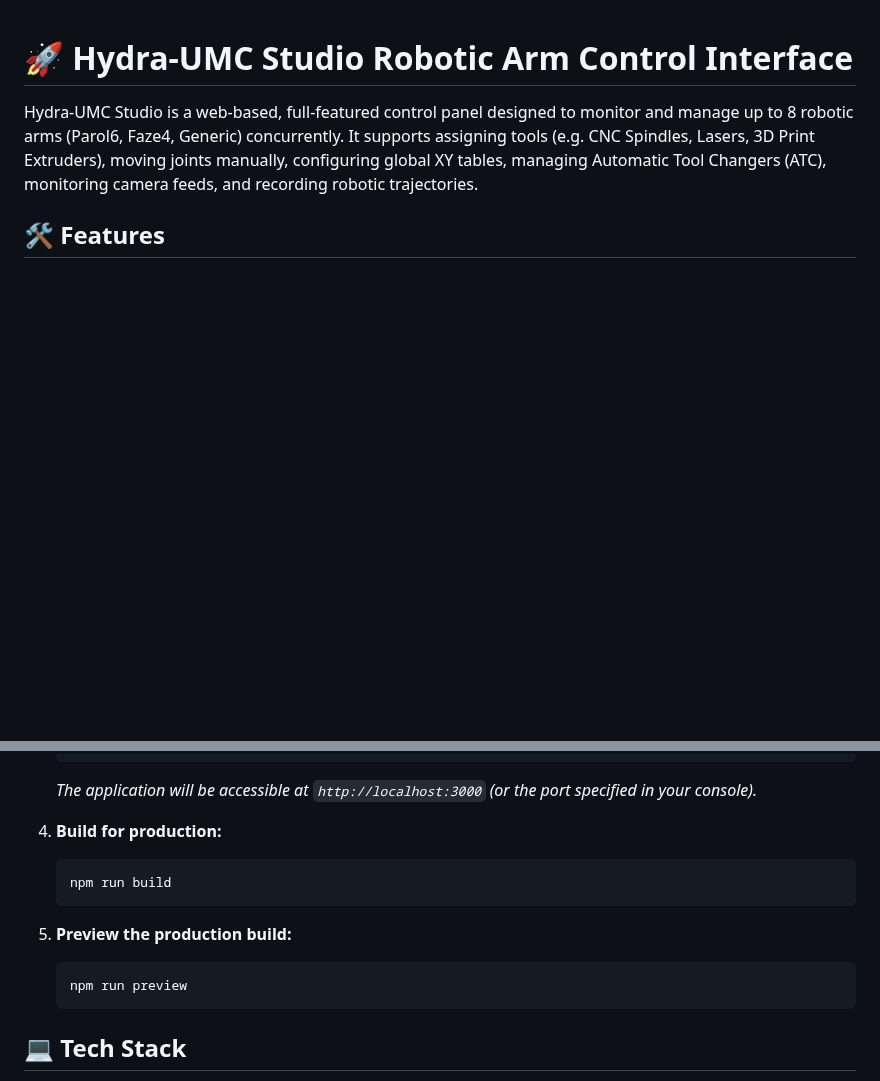
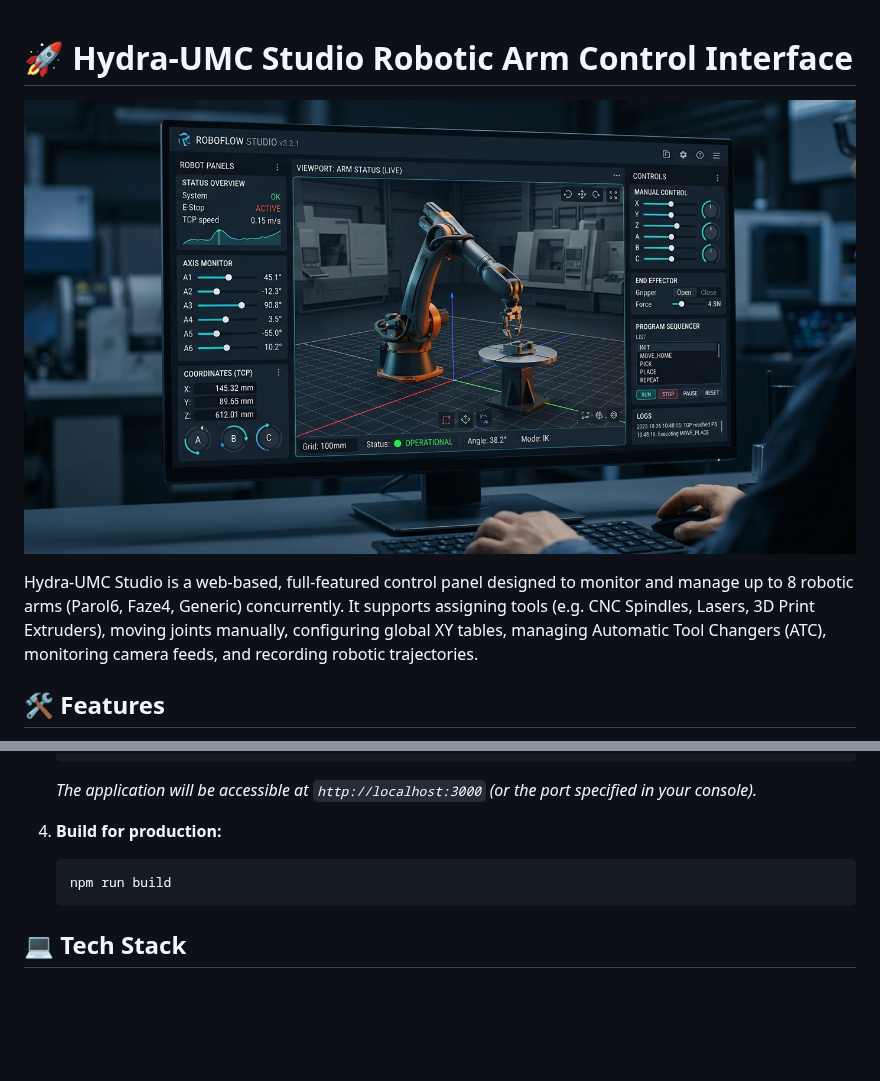
Before and after one commit to JuanenRac/HYDRA-UMC-STUDIO, a Markdown page: README.md, 2 parts joined by grey strips. Rendered like a GitHub page; pictures changed too: src/assets/images/hydra_dashboard.jpg (added); blank space fills up the shorter version.

````diff
--- a/README.md
+++ b/README.md
@@ -1,4 +1,6 @@
 # 🚀 Hydra-UMC Studio Robotic Arm Control Interface
+
+![Hydra-UMC Dashboard](src/assets/images/hydra_dashboard.jpg)
 
 Hydra-UMC Studio is a web-based, full-featured control panel designed to monitor and manage up to 8 robotic arms (Parol6, Faze4, Generic) concurrently. It supports assigning tools (e.g. CNC Spindles, Lasers, 3D Print Extruders), moving joints manually, configuring global XY tables, managing Automatic Tool Changers (ATC), monitoring camera feeds, and recording robotic trajectories.
 
@@ -44,11 +54,6 @@ Ensure you have [Node.js](https://nodejs.org/) (version 18+) installed.
    npm run build
    ```
 
-5. **Preview the production build:**
-   ```bash
-   npm run preview
-   ```
-
 ## 💻 Tech Stack
 
 - React 18+ (Vite)
````
Also changed, not shown: other parts of README.md (+8 -0 lines), src/assets/images/hydra_kinematics.jpg (added), src/assets/images/hydra_vision.jpg (added).
